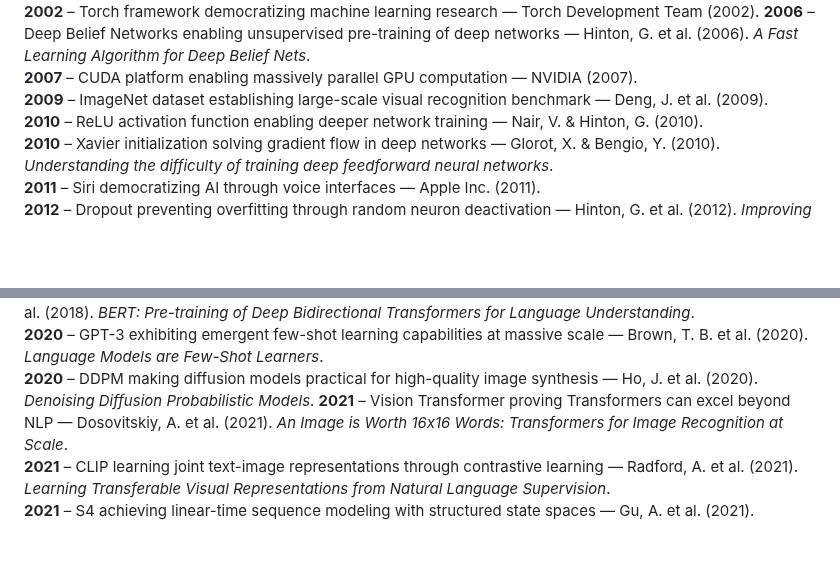
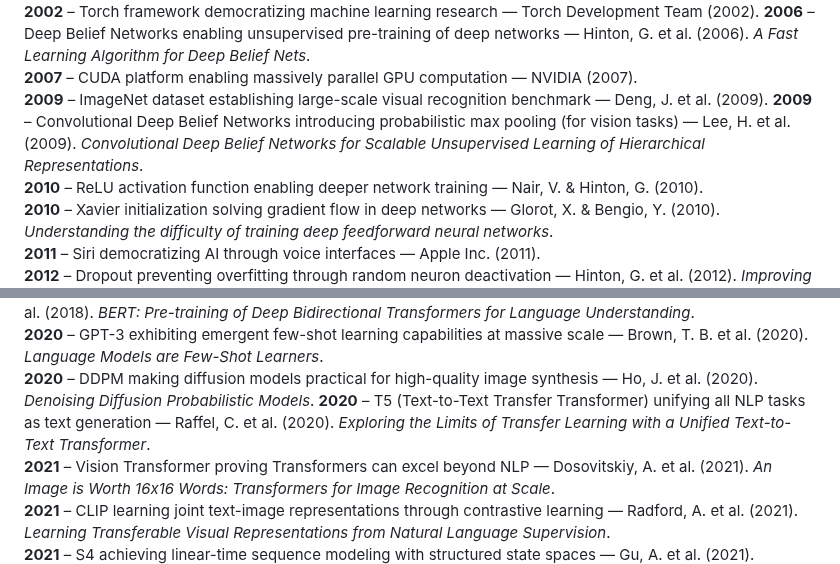
Before and after one commit to faressc/dl4ad, a Markdown page: extras/machine_learning_history.md, 2 parts joined by grey strips. GitHub-like rendering; blank space fills up the shorter version.

```diff
--- a/extras/machine_learning_history.md
+++ b/extras/machine_learning_history.md
@@ -40,6 +40,7 @@
 **2006** – Deep Belief Networks enabling unsupervised pre-training of deep networks — Hinton, G. et al. (2006). *A Fast Learning Algorithm for Deep Belief Nets*.
 **2007** – CUDA platform enabling massively parallel GPU computation — NVIDIA (2007).
 **2009** – ImageNet dataset establishing large-scale visual recognition benchmark — Deng, J. et al. (2009).
+**2009** – Convolutional Deep Belief Networks introducing probabilistic max pooling (for vision tasks) — Lee, H. et al. (2009). *Convolutional Deep Belief Networks for Scalable Unsupervised Learning of Hierarchical Representations*.
 **2010** – ReLU activation function enabling deeper network training — Nair, V. & Hinton, G. (2010).
 **2010** – Xavier initialization solving gradient flow in deep networks — Glorot, X. & Bengio, Y. (2010). *Understanding the difficulty of training deep feedforward neural networks*.
 **2011** – Siri democratizing AI through voice interfaces — Apple Inc. (2011).
@@ -65,6 +66,7 @@
 **2018** – BERT achieving bidirectional context understanding through masked language modeling — Devlin, J. et al. (2018). *BERT: Pre-training of Deep Bidirectional Transformers for Language Understanding*.
 **2020** – GPT-3 exhibiting emergent few-shot learning capabilities at massive scale — Brown, T. B. et al. (2020). *Language Models are Few-Shot Learners*.
 **2020** – DDPM making diffusion models practical for high-quality image synthesis — Ho, J. et al. (2020). *Denoising Diffusion Probabilistic Models*.
+**2020** – T5 (Text-to-Text Transfer Transformer) unifying all NLP tasks as text generation — Raffel, C. et al. (2020). *Exploring the Limits of Transfer Learning with a Unified Text-to-Text Transformer*.
 **2021** – Vision Transformer proving Transformers can excel beyond NLP — Dosovitskiy, A. et al. (2021). *An Image is Worth 16x16 Words: Transformers for Image Recognition at Scale*.
 **2021** – CLIP learning joint text-image representations through contrastive learning — Radford, A. et al. (2021). *Learning Transferable Visual Representations from Natural Language Supervision*.
 **2021** – S4 achieving linear-time sequence modeling with structured state spaces — Gu, A. et al. (2021). *Efficiently Modeling Long Sequences with Structured State Spaces*.
```
Also changed, not shown: extras/deep_learning_for_music_production_history.md (+4 -3 lines), slides/01-intro.md (+11 -2 lines).
